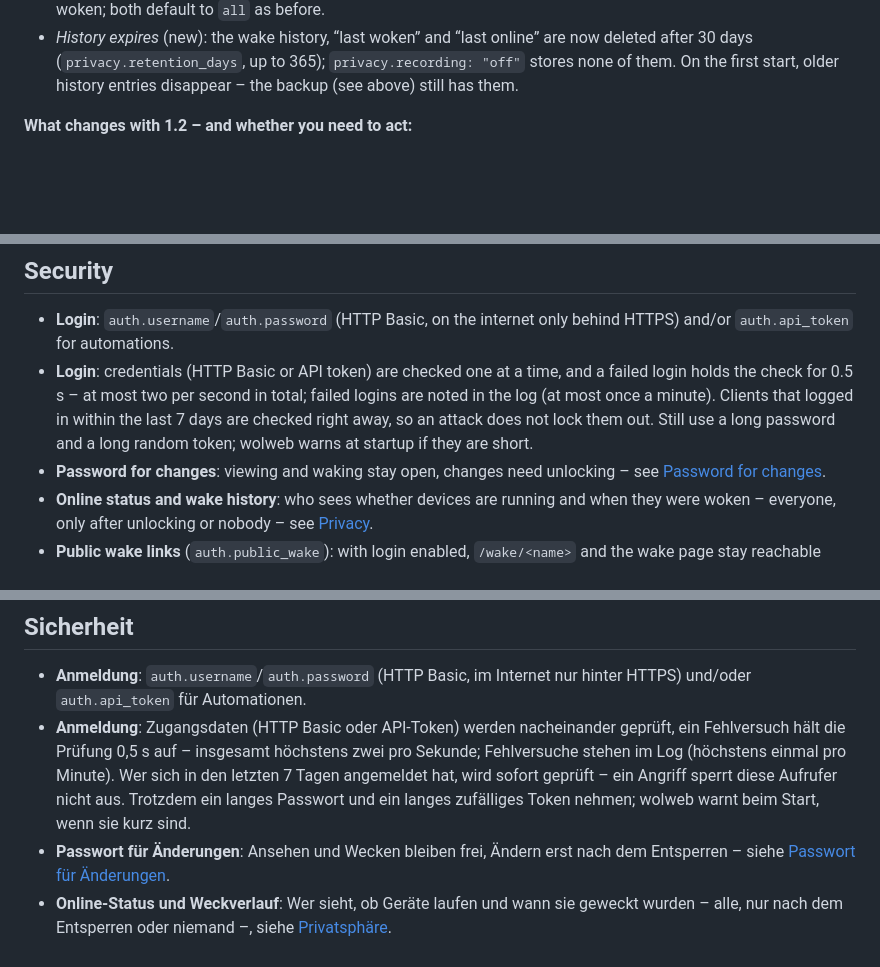
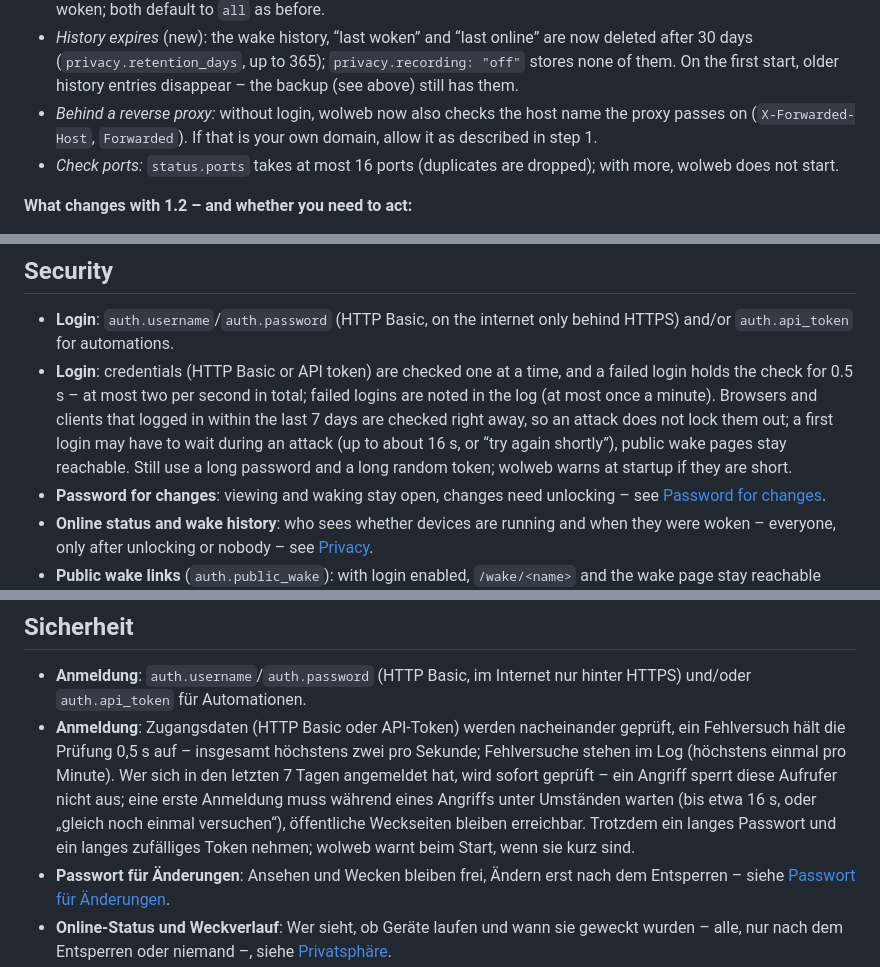
Before and after one commit to banit/wolweb, a Markdown page: README.md, 3 parts joined by grey strips. GitHub-like rendering; blank space fills up the shorter version.

Commit message:
README: Anmeldung, Hinweise zu 1.3 (Proxy-Hostname, Prüfports)
Co-Authored-By: Claude Opus 5.5 <noreply@anthropic.com>

```diff
--- a/README.md
+++ b/README.md
@@ -276,6 +276,9 @@ delete old backup folders once you no longer need them.
 - *History expires* (new): the wake history, “last woken” and “last online” are now deleted after 30 days
   (`privacy.retention_days`, up to 365); `privacy.recording: "off"` stores none of them. On the first start, older
   history entries disappear – the backup (see above) still has them.
+- *Behind a reverse proxy:* without login, wolweb now also checks the host name the proxy passes on
+  (`X-Forwarded-Host`, `Forwarded`). If that is your own domain, allow it as described in step 1.
+- *Check ports:* `status.ports` takes at most 16 ports (duplicates are dropped); with more, wolweb does not start.
 
 **What changes with 1.2 – and whether you need to act:**
 
@@ -570,9 +573,10 @@ brings them back. `privacy.wake_history` does the same for `wolweb_device_last_w
 - **Login**: `auth.username`/`auth.password` (HTTP Basic, on the internet only behind HTTPS) and/or `auth.api_token`
   for automations.
 - **Login**: credentials (HTTP Basic or API token) are checked one at a time, and a failed login holds the check for
-  0.5 s – at most two per second in total; failed logins are noted in the log (at most once a minute). Clients that
-  logged in within the last 7 days are checked right away, so an attack does not lock them out. Still use a long
-  password and a long random token; wolweb warns at startup if they are short.
+  0.5 s – at most two per second in total; failed logins are noted in the log (at most once a minute). Browsers and
+  clients that logged in within the last 7 days are checked right away, so an attack does not lock them out; a first
+  login may have to wait during an attack (up to about 16 s, or “try again shortly”), public wake pages stay
+  reachable. Still use a long password and a long random token; wolweb warns at startup if they are short.
 - **Password for changes**: viewing and waking stay open, changes need unlocking – see
   [Password for changes](#password-for-changes).
 - **Online status and wake history**: who sees whether devices are running and when they were woken – everyone,
@@ -1314,8 +1321,10 @@ bleiben `wolweb_device_up`, `wolweb_device_rtt_seconds` und `wolweb_device_last_
   für Automationen.
 - **Anmeldung**: Zugangsdaten (HTTP Basic oder API-Token) werden nacheinander geprüft, ein Fehlversuch hält die
   Prüfung 0,5 s auf – insgesamt höchstens zwei pro Sekunde; Fehlversuche stehen im Log (höchstens einmal pro Minute).
-  Wer sich in den letzten 7 Tagen angemeldet hat, wird sofort geprüft – ein Angriff sperrt diese Aufrufer nicht aus.
-  Trotzdem ein langes Passwort und ein langes zufälliges Token nehmen; wolweb warnt beim Start, wenn sie kurz sind.
+  Wer sich in den letzten 7 Tagen angemeldet hat, wird sofort geprüft – ein Angriff sperrt diese Aufrufer nicht aus;
+  eine erste Anmeldung muss während eines Angriffs unter Umständen warten (bis etwa 16 s, oder „gleich noch einmal
+  versuchen“), öffentliche Weckseiten bleiben erreichbar. Trotzdem ein langes Passwort und ein langes zufälliges Token
+  nehmen; wolweb warnt beim Start, wenn sie kurz sind.
 - **Passwort für Änderungen**: Ansehen und Wecken bleiben frei, Ändern erst nach dem Entsperren – siehe
   [Passwort für Änderungen](#passwort-für-änderungen).
 - **Online-Status und Weckverlauf**: Wer sieht, ob Geräte laufen und wann sie geweckt wurden – alle, nur nach dem
```
Also changed, not shown: other parts of README.md (+3 -0 lines), README.de.md (+7 -2 lines).
